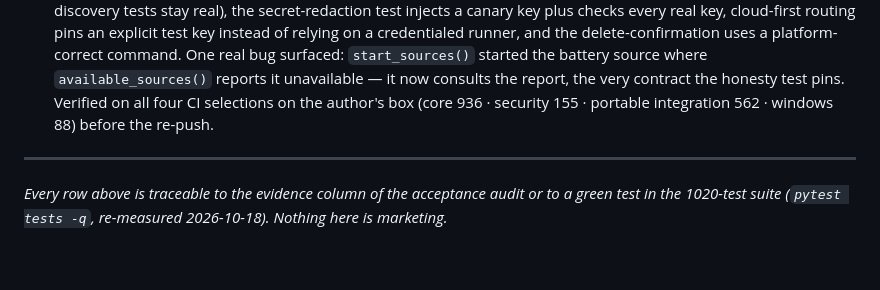
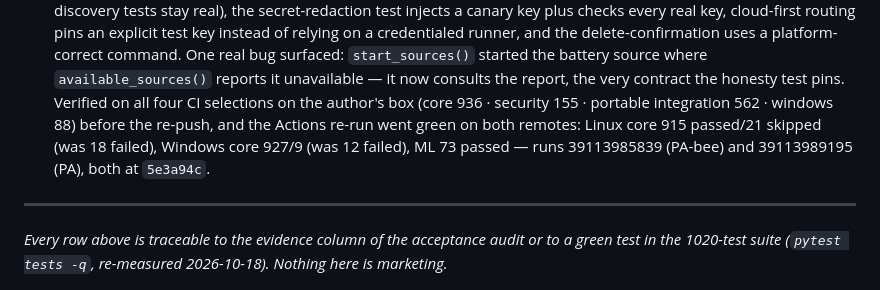
Before and after one commit to sraj1009/PA, a Markdown page: docs/STATUS.md, the part around the change. Drawn GitHub-style; blank space fills up the shorter version.

Commit message:
docs: record the green CI re-run (both remotes, 5e3a94c)

```diff
--- a/docs/STATUS.md
+++ b/docs/STATUS.md
@@ -668,7 +668,10 @@ New in the 2026-10-17 **P1 pass** (first items of the delivered roadmap's
   where `available_sources()` reports it unavailable — it now consults the
   report, the very contract the honesty test pins. Verified on all four CI
   selections on the author's box (core 936 · security 155 · portable
-  integration 562 · windows 88) before the re-push.
+  integration 562 · windows 88) before the re-push, and the Actions re-run
+  went green on both remotes: Linux core 915 passed/21 skipped (was 18
+  failed), Windows core 927/9 (was 12 failed), ML 73 passed — runs
+  39113985839 (PA-bee) and 39113989195 (PA), both at `5e3a94c`.
 
 ---
 *Every row above is traceable to the evidence column of the acceptance audit
```
